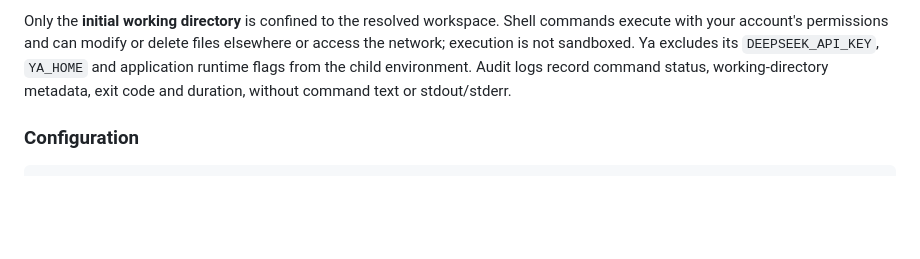
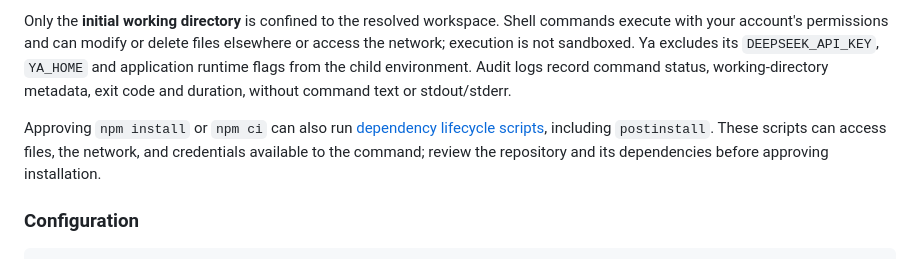
Before and after one commit to ZedingZhang/ya-agent, a Markdown page: README.md, the part around the change. GitHub-like rendering; blank space fills up the shorter version.

Commit message:
docs: explain npm lifecycle script risks

````diff
--- a/README.md
+++ b/README.md
@@ -230,6 +230,8 @@ Commands use `cmd.exe /d /s /c` on Windows and `/bin/sh -c` on macOS/Linux, inhe
 
 Only the **initial working directory** is confined to the resolved workspace. Shell commands execute with your account's permissions and can modify or delete files elsewhere or access the network; execution is not sandboxed. Ya excludes its `DEEPSEEK_API_KEY`, `YA_HOME` and application runtime flags from the child environment. Audit logs record command status, working-directory metadata, exit code and duration, without command text or stdout/stderr.
 
+Approving `npm install` or `npm ci` can also run [dependency lifecycle scripts](https://docs.npmjs.com/cli/v11/using-npm/scripts/#life-cycle-operation-order), including `postinstall`. These scripts can access files, the network, and credentials available to the command; review the repository and its dependencies before approving installation.
+
 ### Configuration
 
 ```sh
````
Also changed, not shown: README.zh-CN.md (+2 -0 lines).
